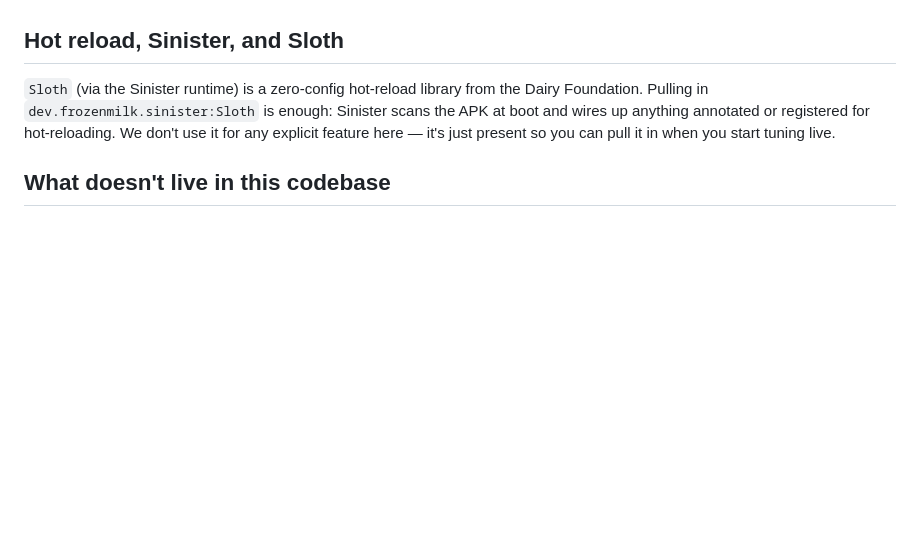
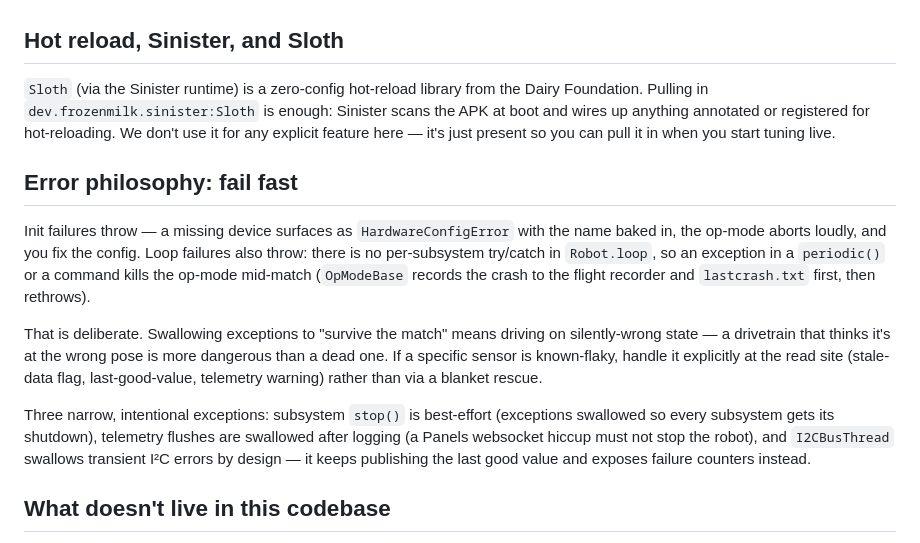
Before and after one commit to maxthegray/ftc-biobuzz, a Markdown page: ARCHITECTURE.md, the part around the change. GitHub-like rendering; blank space fills up the shorter version.

```diff
--- a/ARCHITECTURE.md
+++ b/ARCHITECTURE.md
@@ -159,6 +159,28 @@ enough: Sinister scans the APK at boot and wires up anything annotated
 or registered for hot-reloading. We don't use it for any explicit feature
 here — it's just present so you can pull it in when you start tuning live.
 
+## Error philosophy: fail fast
+
+Init failures throw — a missing device surfaces as `HardwareConfigError`
+with the name baked in, the op-mode aborts loudly, and you fix the
+config. Loop failures also throw: there is no per-subsystem try/catch in
+`Robot.loop`, so an exception in a `periodic()` or a command kills the
+op-mode mid-match (`OpModeBase` records the crash to the flight recorder
+and `lastcrash.txt` first, then rethrows).
+
+That is deliberate. Swallowing exceptions to "survive the match" means
+driving on silently-wrong state — a drivetrain that thinks it's at the
+wrong pose is more dangerous than a dead one. If a specific sensor is
+known-flaky, handle it explicitly at the read site (stale-data flag,
+last-good-value, telemetry warning) rather than via a blanket rescue.
+
+Three narrow, intentional exceptions: subsystem `stop()` is best-effort
+(exceptions swallowed so every subsystem gets its shutdown), telemetry
+flushes are swallowed after logging (a Panels websocket hiccup must not
+stop the robot), and `I2CBusThread` swallows transient I²C errors by
+design — it keeps publishing the last good value and exposes failure
+counters instead.
+
 ## What doesn't live in this codebase
 
 - Game-specific logic: scoring, intake state machines, shooter RPM tables.
```
Also changed, not shown: CLAUDE.md (+15 -1 lines), README.md (+11 -25 lines).
